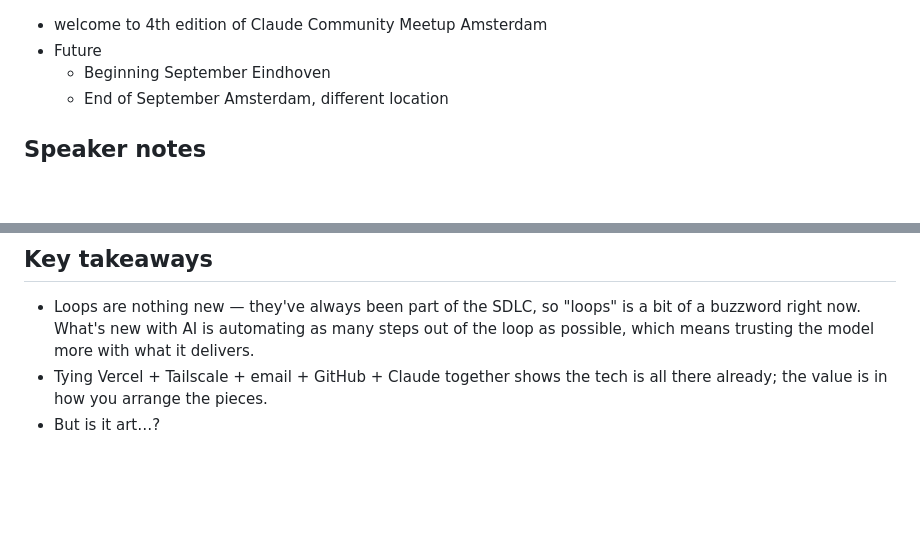
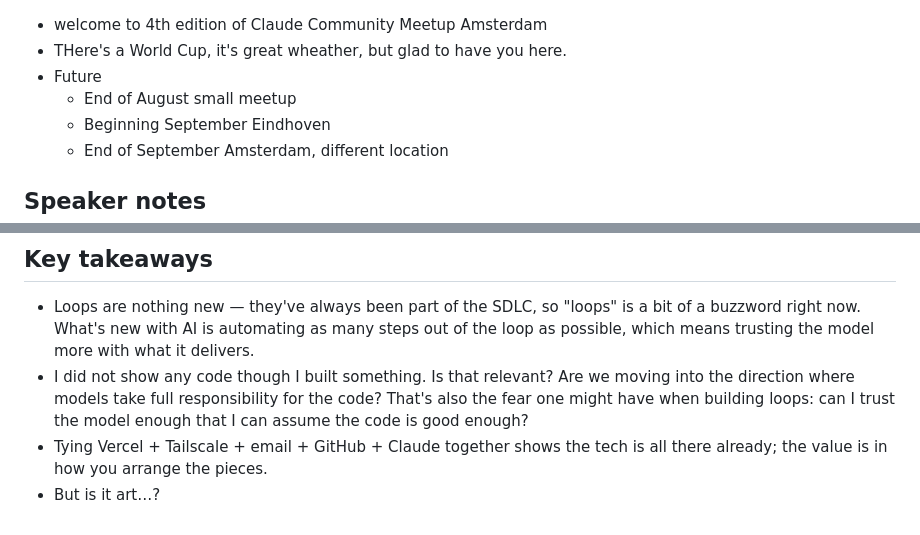
Before and after one commit to y-a-v-a/claude-code-meetup, a Markdown page: 2026-06-18/NOTES.md, 2 parts joined by grey strips. Rendered like a GitHub page; blank space fills up the shorter version.

```diff
--- a/2026-06-18/NOTES.md
+++ b/2026-06-18/NOTES.md
@@ -1,5 +1,7 @@
 - welcome to 4th edition of Claude Community Meetup Amsterdam
+- THere's a World Cup, it's great wheather, but glad to have you here.
 - Future
+  - End of August small meetup
   - Beginning September Eindhoven
   - End of September Amsterdam, different location
 
@@ -25,5 +27,6 @@
 ## Key takeaways
 
 - Loops are nothing new — they've always been part of the SDLC, so "loops" is a bit of a buzzword right now. What's new with AI is automating as many steps out of the loop as possible, which means trusting the model more with what it delivers.
+- I did not show any code though I built something. Is that relevant? Are we moving into the direction where models take full responsibility for the code? That's also the fear one might have when building loops: can I trust the model enough that I can assume the code is good enough?
 - Tying Vercel + Tailscale + email + GitHub + Claude together shows the tech is all there already; the value is in how you arrange the pieces.
 - But is it art…?
```
Also changed, not shown: 2026-06-18/assets/claude-world.jpg (added), 1 other file.
